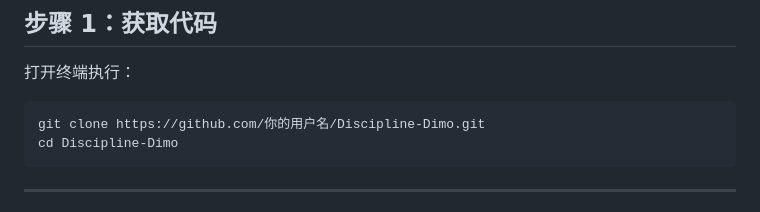
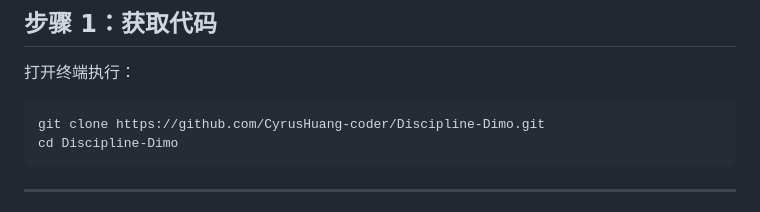
Before and after one commit to CyrusHuang-coder/Discipline-Dimo, a Markdown page: README.md, the part around the change. Rendered like a GitHub page.

Commit message:
Update repository URL in README

````diff
--- a/README.md
+++ b/README.md
@@ -123,7 +123,7 @@ Discipline-Dimo/
 打开终端执行：
 
 ```bash
-git clone https://github.com/你的用户名/Discipline-Dimo.git
+git clone https://github.com/CyrusHuang-coder/Discipline-Dimo.git
 cd Discipline-Dimo
 ```
 
````
